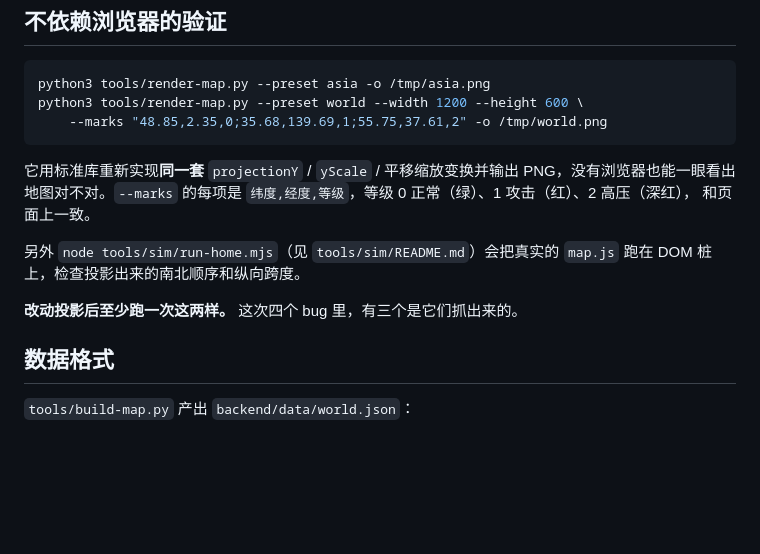
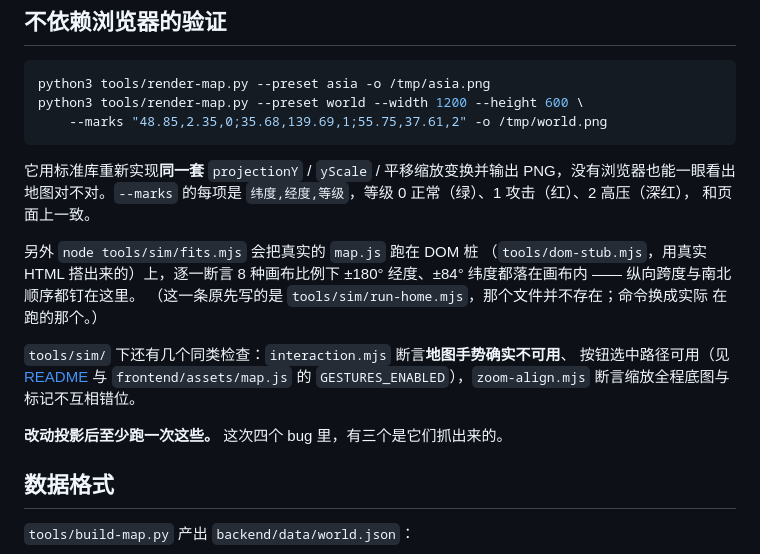
Before and after one commit to QiuXiYueShiJiu/vigil-guard, a Markdown page: dashboard/docs/map-projection.md, the part around the change. Drawn GitHub-style; blank space fills up the shorter version.

Commit message:
文档修正：地图投影自检命令指向一个不存在的文件
`dashboard/docs/map-projection.md` 让读者跑 `node tools/sim/run-home.mjs`，还引了
一份不存在的 `tools/sim/README.md` —— 命令本身跑不起来，等于没有这条指引。

换成实际在跑的 `tools/sim/fits.mjs`（DOM 桩是 `tools/dom-stub.mjs`），并把这句
话原来想表达的两件事说清楚：8 种画布比例下经纬跨度都落在画布内，纵向跨度与南北
顺序都钉在这里；另外补上 `interaction.mjs`（断言地图手势确实不可用）与
`zoom-align.mjs`（断言缩放全程底图与标记不错位）两个同类检查。

与 /Projects/vigil-dashboard 同步。

```diff
--- a/dashboard/docs/map-projection.md
+++ b/dashboard/docs/map-projection.md
@@ -83,10 +83,17 @@ PNG，没有浏览器也能一眼看出地图对不对。`--marks` 的每项是
 `纬度,经度,等级`，等级 0 正常（绿）、1 攻击（红）、2 高压（深红），
 和页面上一致。
 
-另外 `node tools/sim/run-home.mjs`（见 `tools/sim/README.md`）会把真实的
-`map.js` 跑在 DOM 桩上，检查投影出来的南北顺序和纵向跨度。
+另外 `node tools/sim/fits.mjs` 会把真实的 `map.js` 跑在 DOM 桩
+（`tools/dom-stub.mjs`，用真实 HTML 搭出来的）上，逐一断言 8 种画布比例下
+±180° 经度、±84° 纬度都落在画布内 —— 纵向跨度与南北顺序都钉在这里。
+（这一条原先写的是 `tools/sim/run-home.mjs`，那个文件并不存在；命令换成实际
+在跑的那个。）
 
-**改动投影后至少跑一次这两样。** 这次四个 bug 里，有三个是它们抓出来的。
+`tools/sim/` 下还有几个同类检查：`interaction.mjs` 断言**地图手势确实不可用**、
+按钮选中路径可用（见 [README](../README.md) 与 `frontend/assets/map.js` 的
+`GESTURES_ENABLED`），`zoom-align.mjs` 断言缩放全程底图与标记不互相错位。
+
+**改动投影后至少跑一次这些。** 这次四个 bug 里，有三个是它们抓出来的。
 
 ## 数据格式
 
```
